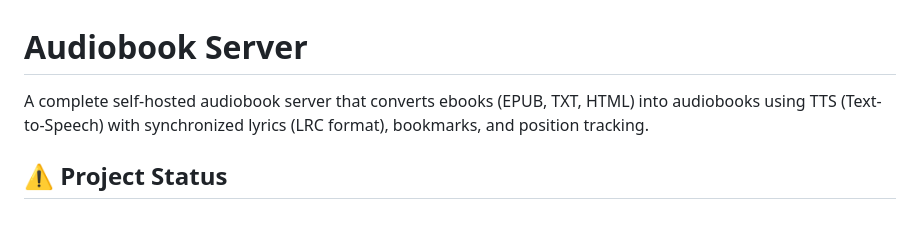
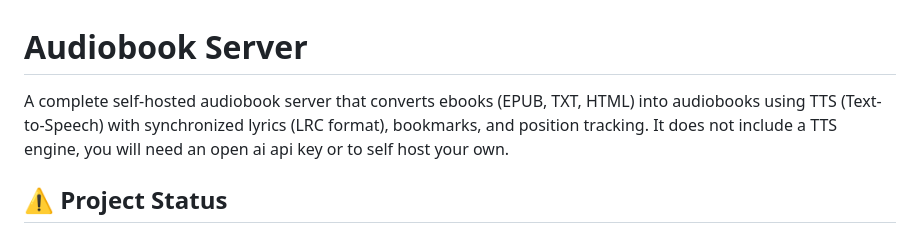
Before and after one commit to VenomousSpiral/BookTone, a Markdown page: README.md, the part around the change. Drawn GitHub-style.

Commit message:
added more info about tts engines

```diff
--- a/README.md
+++ b/README.md
@@ -1,6 +1,6 @@
 # Audiobook Server
 
-A complete self-hosted audiobook server that converts ebooks (EPUB, TXT, HTML) into audiobooks using TTS (Text-to-Speech) with synchronized lyrics (LRC format), bookmarks, and position tracking.
+A complete self-hosted audiobook server that converts ebooks (EPUB, TXT, HTML) into audiobooks using TTS (Text-to-Speech) with synchronized lyrics (LRC format), bookmarks, and position tracking. It does not include a TTS engine, you will need an open ai api key or to self host your own.
 
 
 ## ⚠️ Project Status
```
